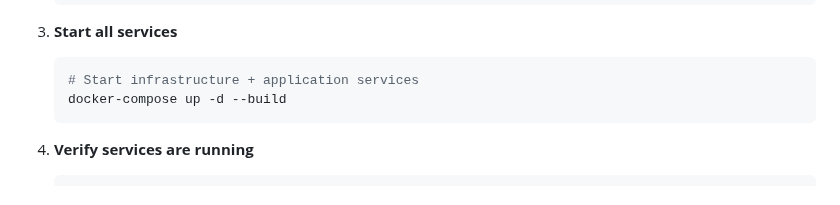
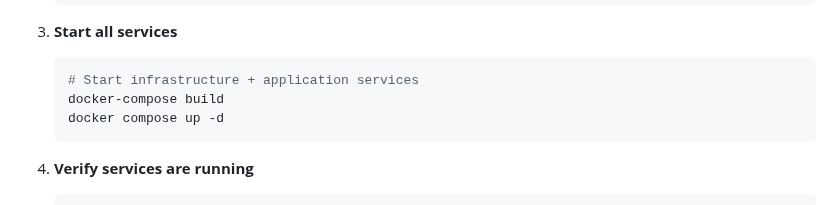
Before and after one commit to SimpleNotificationSystem/simplens-core, a Markdown page: README.md, the part around the change. Rendered like a GitHub page.

Commit message:
Update Docker commands in README

````diff
--- a/README.md
+++ b/README.md
@@ -118,7 +118,8 @@ This service provides a REST HTTP API for accepting notifications (EMAIL and WHA
 3. **Start all services**
    ```bash
    # Start infrastructure + application services
-   docker-compose up -d --build
+   docker-compose build
+   docker compose up -d
    ```
 
 4. **Verify services are running**
````
